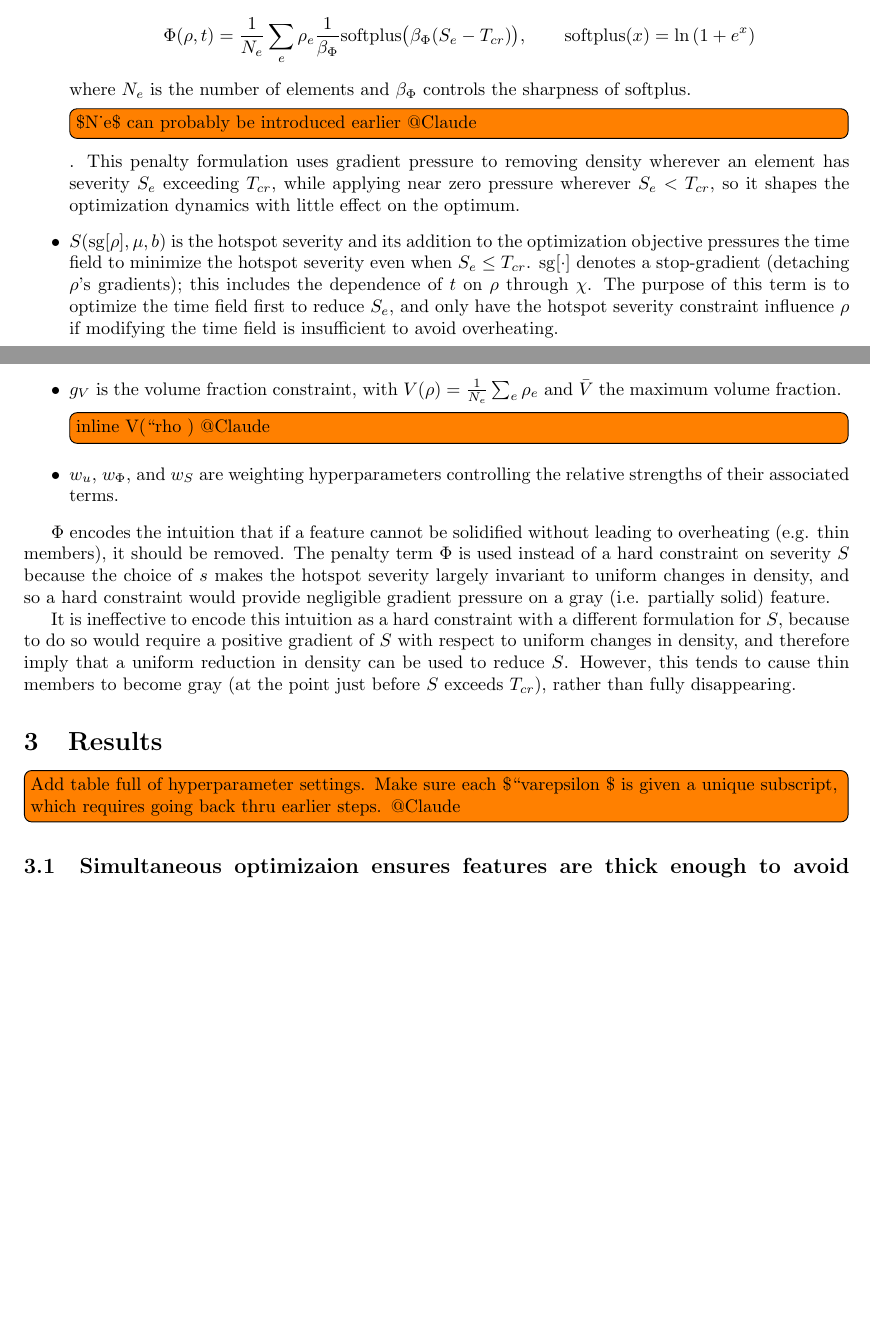
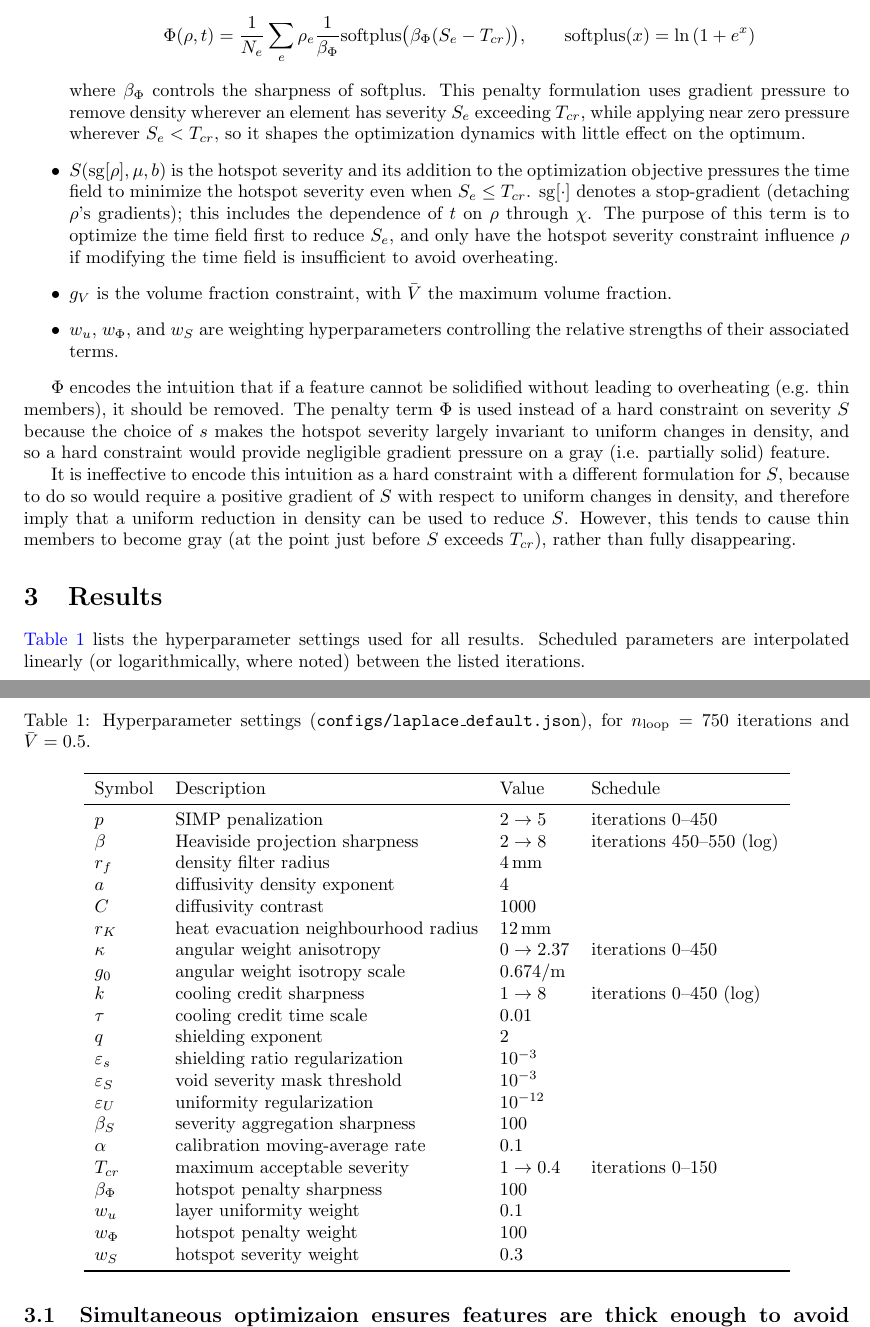
Before and after one commit to jesse-li-agent-projects/spacetime-topology-optimization, a LaTeX document (tex/main.tex): two parts of pages 5 and 6 of 7, joined at a grey line, cut so that both start at the same text, the shorter picture padded with empty space. Compiled offline with pdfLaTeX.

Commit message:
tex: address @Claude todos
Fix equation label placement, inline N_e/V(rho), give each epsilon a
unique subscript, use index i in the compliance sum, and add the
hyperparameter table from laplace_default.json.

Co-Authored-By: Claude Sonnet 5.5 <noreply@anthropic.com>
Claude-Session: https://claude.ai/code/session_01NauzxxoU7S71Weo4Q3odae

```diff
--- a/tex/main.tex
+++ b/tex/main.tex
@@ -231,11 +230,9 @@ We optimize over density field $\rho$ and time-field design variables $\mu$ and
           \[
               \Phi(\rho, t) = \frac{1}{N_e} \sum_{e} \rho_e \frac{1}{\beta_\Phi} \mathrm{softplus}\big(\beta_\Phi (S_e - T_{cr})\big), \qquad \mathrm{softplus}(x) = \ln \left(1 + e^x\right)
           \]
-          where $N_e$ is the number of elements and $\beta_\Phi$ controls the sharpness of softplus.
-          \todo{$N_e$ can probably be introduced earlier @Claude}. This penalty formulation uses gradient pressure to removing density wherever an element has severity $S_e$ exceeding $T_{cr}$, while applying near zero pressure wherever $S_e < T_{cr}$, so it shapes the optimization dynamics with little effect on the optimum.
+          where $\beta_\Phi$ controls the sharpness of softplus. This penalty formulation uses gradient pressure to remove density wherever an element has severity $S_e$ exceeding $T_{cr}$, while applying near zero pressure wherever $S_e < T_{cr}$, so it shapes the optimization dynamics with little effect on the optimum.
     \item $S(\operatorname{sg}[\rho], \mu, b)$ is the hotspot severity and its addition to the optimization objective pressures the time field to minimize the hotspot severity even when $S_e \leq T_{cr}$. $\operatorname{sg}[\cdot]$ denotes a stop-gradient (detaching $\rho$'s gradients); this includes the dependence of $t$ on $\rho$ through $\chi$. The purpose of this term is to optimize the time field first to reduce $S_e$, and only have the hotspot severity constraint influence $\rho$ if modifying the time field is insufficient to avoid overheating.
-    \item $g_V$ is the volume fraction constraint, with $V(\rho) = \frac{1}{N_e} \sum_{e} \rho_e$ and $\bar V$ the maximum volume fraction.
-          \todo{inline V(\rho) @Claude}
+    \item $g_V$ is the volume fraction constraint, with $\bar V$ the maximum volume fraction.
     \item $w_u$, $w_\Phi$, and $w_S$ are weighting hyperparameters controlling the relative strengths of their associated terms.
 \end{itemize}
 
@@ -246,7 +243,40 @@ It is ineffective to encode this intuition as a hard constraint with a different
 
 \section{Results}
 % (4 pages). Description of execution and findings.
-\todo{Add table full of hyperparameter settings. Make sure each $\varepsilon$ is given a unique subscript, which requires going back thru earlier steps. @Claude}
+\autoref{tab:hyperparameters} lists the hyperparameter settings used for all results. Scheduled parameters are interpolated linearly (or logarithmically, where noted) between the listed iterations.
+
+\begin{table}[ht!]
+    \centering
+    \caption{Hyperparameter settings (\texttt{configs/laplace\_default.json}), for $n_\mathrm{loop} = 750$ iterations and $\bar V = 0.5$.}
+    \label{tab:hyperparameters}
+    \begin{tabular}{llll}
+        \toprule
+        Symbol            & Description                             & Value                                    & Schedule                                \\
+        \midrule
+        $p$               & SIMP penalization                       & $2 \to 5$                                & iterations 0--450                       \\
+        $\beta$           & Heaviside projection sharpness          & $2 \to 8$                                & iterations 450--550 (log)               \\
+        $r_f$             & density filter radius                   & \SI{4}{mm}                               &                                         \\
+        $a$               & diffusivity density exponent            & 4                                        &                                         \\
+        $C$               & diffusivity contrast                    & 1000                                     &                                         \\
+        $r_K$             & heat evacuation neighbourhood radius    & \SI{12}{mm}                              &                                         \\
+        $\kappa$          & angular weight anisotropy               & $0 \to 2.37$                             & iterations 0--450                       \\
+        $g_0$             & angular weight isotropy scale           & \SI{0.674}{\per\metre}                   &                                         \\
+        $k$               & cooling credit sharpness                & $1 \to 8$                                & iterations 0--450 (log)                 \\
+        $\tau$            & cooling credit time scale               & 0.01                                     &                                         \\
+        $q$               & shielding exponent                      & 2                                        &                                         \\
+        $\varepsilon_s$   & shielding ratio regularization          & $10^{-3}$                                &                                         \\
+        $\varepsilon_S$   & void severity mask threshold            & $10^{-3}$                                &                                         \\
+        $\varepsilon_U$   & uniformity regularization               & $10^{-12}$                               &                                         \\
+        $\beta_S$         & severity aggregation sharpness          & 100                                      &                                         \\
+        $\alpha$          & calibration moving-average rate         & 0.1                                      &                                         \\
+        $T_{cr}$          & maximum acceptable severity             & $1 \to 0.4$                              & iterations 0--150                       \\
+        $\beta_\Phi$      & hotspot penalty sharpness               & 100                                      &                                         \\
+        $w_u$             & layer uniformity weight                 & 0.1                                      &                                         \\
+        $w_\Phi$          & hotspot penalty weight                  & 100                                      &                                         \\
+        $w_S$             & hotspot severity weight                 & 0.3                                      &                                         \\
+        \bottomrule
+    \end{tabular}
+\end{table}
 
 \subsection{Simultaneous optimizaion ensures features are thick enough to avoid overheating}
 \todo{Comparison between sequential and simultaneous optimization; this should include a mention of compute time}
```
Also changed, not shown: tex/main.tex (17 more changed lines).
